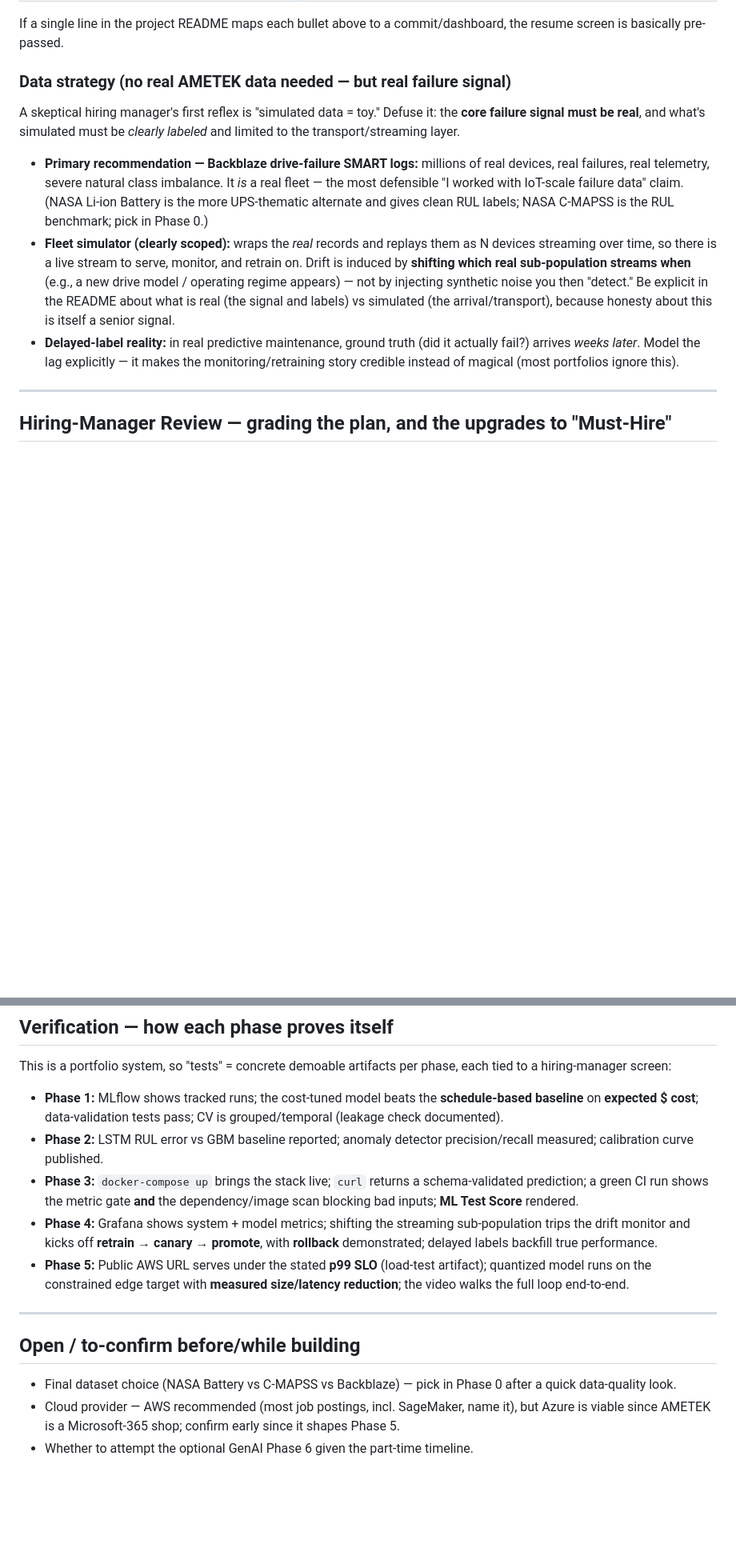
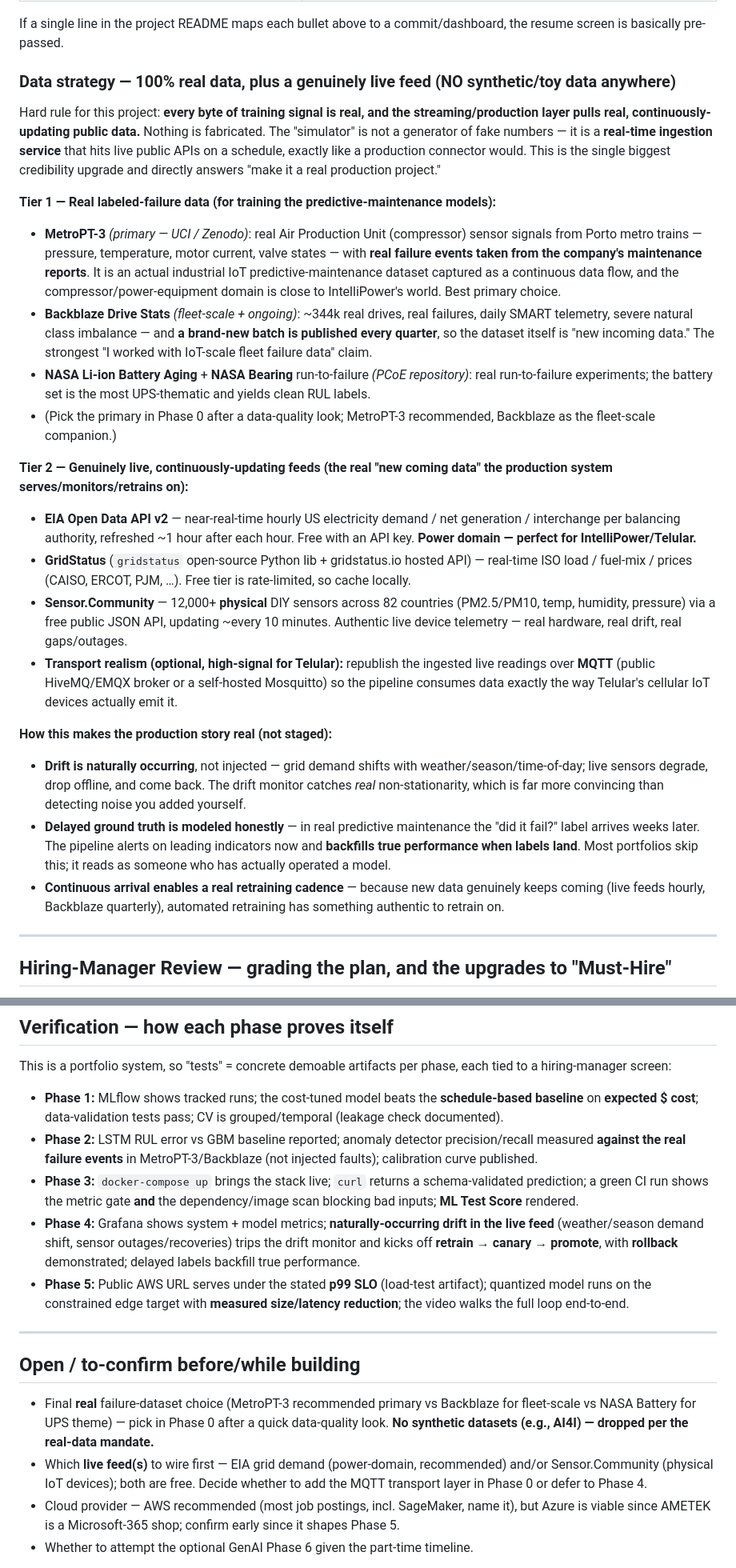
Before and after one commit to rpatel0022/gridsentinel-predictive-maintenance, a Markdown page: PLAN.md, 2 parts joined by grey strips. Shown at 80% size. Drawn GitHub-style; blank space fills up the shorter version.

Commit message:
docs: enforce 100% real data + live feeds, remove all synthetic/toy data
- Train on real labeled-failure data (MetroPT-3, Backblaze Drive Stats, NASA battery)
- Replace fleet simulator with real-time ingestion from live public APIs
  (EIA grid demand, GridStatus ISO load, Sensor.Community physical IoT sensors)
- Drift is naturally occurring, not injected; optional MQTT transport layer
- Drop synthetic AI4I dataset

Co-Authored-By: Claude Opus 4.8 (1M context) <noreply@anthropic.com>

```diff
--- a/PLAN.md
+++ b/PLAN.md
@@ -43,12 +43,26 @@ A production-grade system that ingests streaming telemetry from a simulated **fl
 
 If a single line in the project README maps each bullet above to a commit/dashboard, the resume screen is basically pre-passed.
 
-### Data strategy (no real AMETEK data needed — but real failure signal)
+### Data strategy — 100% real data, plus a genuinely live feed (NO synthetic/toy data anywhere)
 
-A skeptical hiring manager's first reflex is "simulated data = toy." Defuse it: the **core failure signal must be real**, and what's simulated must be *clearly labeled* and limited to the transport/streaming layer.
-- **Primary recommendation — Backblaze drive-failure SMART logs:** millions of real devices, real failures, real telemetry, severe natural class imbalance. It *is* a real fleet — the most defensible "I worked with IoT-scale failure data" claim. (NASA Li-ion Battery is the more UPS-thematic alternate and gives clean RUL labels; NASA C-MAPSS is the RUL benchmark; pick in Phase 0.)
-- **Fleet simulator (clearly scoped):** wraps the *real* records and replays them as N devices streaming over time, so there is a live stream to serve, monitor, and retrain on. Drift is induced by **shifting which real sub-population streams when** (e.g., a new drive model / operating regime appears) — not by injecting synthetic noise you then "detect." Be explicit in the README about what is real (the signal and labels) vs simulated (the arrival/transport), because honesty about this is itself a senior signal.
-- **Delayed-label reality:** in real predictive maintenance, ground truth (did it actually fail?) arrives *weeks later*. Model the lag explicitly — it makes the monitoring/retraining story credible instead of magical (most portfolios ignore this).
+Hard rule for this project: **every byte of training signal is real, and the streaming/production layer pulls real, continuously-updating public data.** Nothing is fabricated. The "simulator" is not a generator of fake numbers — it is a **real-time ingestion service** that hits live public APIs on a schedule, exactly like a production connector would. This is the single biggest credibility upgrade and directly answers "make it a real production project."
+
+**Tier 1 — Real labeled-failure data (for training the predictive-maintenance models):**
+- **MetroPT-3** *(primary — UCI / Zenodo)*: real Air Production Unit (compressor) sensor signals from Porto metro trains — pressure, temperature, motor current, valve states — with **real failure events taken from the company's maintenance reports**. It is an actual industrial IoT predictive-maintenance dataset captured as a continuous data flow, and the compressor/power-equipment domain is close to IntelliPower's world. Best primary choice.
+- **Backblaze Drive Stats** *(fleet-scale + ongoing)*: ~344k real drives, real failures, daily SMART telemetry, severe natural class imbalance — and **a brand-new batch is published every quarter**, so the dataset itself is "new incoming data." The strongest "I worked with IoT-scale fleet failure data" claim.
+- **NASA Li-ion Battery Aging** + **NASA Bearing** run-to-failure *(PCoE repository)*: real run-to-failure experiments; the battery set is the most UPS-thematic and yields clean RUL labels.
+- (Pick the primary in Phase 0 after a data-quality look; MetroPT-3 recommended, Backblaze as the fleet-scale companion.)
+
+**Tier 2 — Genuinely live, continuously-updating feeds (the real "new coming data" the production system serves/monitors/retrains on):**
+- **EIA Open Data API v2** — near-real-time hourly US electricity demand / net generation / interchange per balancing authority, refreshed ~1 hour after each hour. Free with an API key. **Power domain — perfect for IntelliPower/Telular.**
+- **GridStatus** (`gridstatus` open-source Python lib + gridstatus.io hosted API) — real-time ISO load / fuel-mix / prices (CAISO, ERCOT, PJM, …). Free tier is rate-limited, so cache locally.
+- **Sensor.Community** — 12,000+ **physical** DIY sensors across 82 countries (PM2.5/PM10, temp, humidity, pressure) via a free public JSON API, updating ~every 10 minutes. Authentic live device telemetry — real hardware, real drift, real gaps/outages.
+- **Transport realism (optional, high-signal for Telular):** republish the ingested live readings over **MQTT** (public HiveMQ/EMQX broker or a self-hosted Mosquitto) so the pipeline consumes data exactly the way Telular's cellular IoT devices actually emit it.
+
+**How this makes the production story real (not staged):**
+- **Drift is naturally occurring**, not injected — grid demand shifts with weather/season/time-of-day; live sensors degrade, drop offline, and come back. The drift monitor catches *real* non-stationarity, which is far more convincing than detecting noise you added yourself.
+- **Delayed ground truth is modeled honestly** — in real predictive maintenance the "did it fail?" label arrives weeks later. The pipeline alerts on leading indicators now and **backfills true performance when labels land**. Most portfolios skip this; it reads as someone who has actually operated a model.
+- **Continuous arrival enables a real retraining cadence** — because new data genuinely keeps coming (live feeds hourly, Backblaze quarterly), automated retraining has something authentic to retrain on.
 
 ---
 
@@ -128,16 +142,17 @@ Sequenced so the early phases land in Rushi's comfort zone (build momentum) and
 
 This is a portfolio system, so "tests" = concrete demoable artifacts per phase, each tied to a hiring-manager screen:
 - **Phase 1:** MLflow shows tracked runs; the cost-tuned model beats the **schedule-based baseline** on **expected $ cost**; data-validation tests pass; CV is grouped/temporal (leakage check documented).
-- **Phase 2:** LSTM RUL error vs GBM baseline reported; anomaly detector precision/recall measured; calibration curve published.
+- **Phase 2:** LSTM RUL error vs GBM baseline reported; anomaly detector precision/recall measured **against the real failure events** in MetroPT-3/Backblaze (not injected faults); calibration curve published.
 - **Phase 3:** `docker-compose up` brings the stack live; `curl` returns a schema-validated prediction; a green CI run shows the metric gate **and** the dependency/image scan blocking bad inputs; **ML Test Score** rendered.
-- **Phase 4:** Grafana shows system + model metrics; shifting the streaming sub-population trips the drift monitor and kicks off **retrain → canary → promote**, with **rollback** demonstrated; delayed labels backfill true performance.
+- **Phase 4:** Grafana shows system + model metrics; **naturally-occurring drift in the live feed** (weather/season demand shift, sensor outages/recoveries) trips the drift monitor and kicks off **retrain → canary → promote**, with **rollback** demonstrated; delayed labels backfill true performance.
 - **Phase 5:** Public AWS URL serves under the stated **p99 SLO** (load-test artifact); quantized model runs on the constrained edge target with **measured size/latency reduction**; the video walks the full loop end-to-end.
 
 ---
 
 ## Open / to-confirm before/while building
 
-- Final dataset choice (NASA Battery vs C-MAPSS vs Backblaze) — pick in Phase 0 after a quick data-quality look.
+- Final **real** failure-dataset choice (MetroPT-3 recommended primary vs Backblaze for fleet-scale vs NASA Battery for UPS theme) — pick in Phase 0 after a quick data-quality look. **No synthetic datasets (e.g., AI4I) — dropped per the real-data mandate.**
+- Which **live feed(s)** to wire first — EIA grid demand (power-domain, recommended) and/or Sensor.Community (physical IoT devices); both are free. Decide whether to add the MQTT transport layer in Phase 0 or defer to Phase 4.
 - Cloud provider — AWS recommended (most job postings, incl. SageMaker, name it), but Azure is viable since AMETEK is a Microsoft-365 shop; confirm early since it shapes Phase 5.
 - Whether to attempt the optional GenAI Phase 6 given the part-time timeline.
 
```
Also changed, not shown: other parts of PLAN.md (+1 -1 lines).
